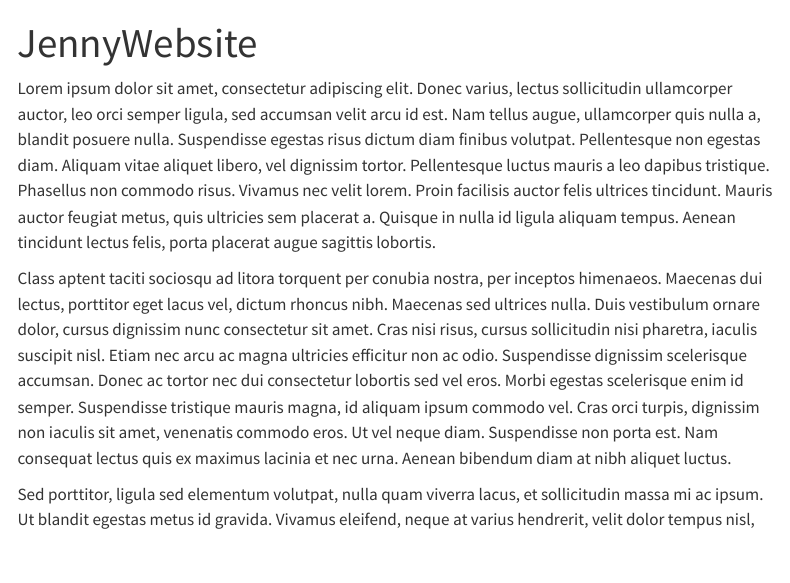
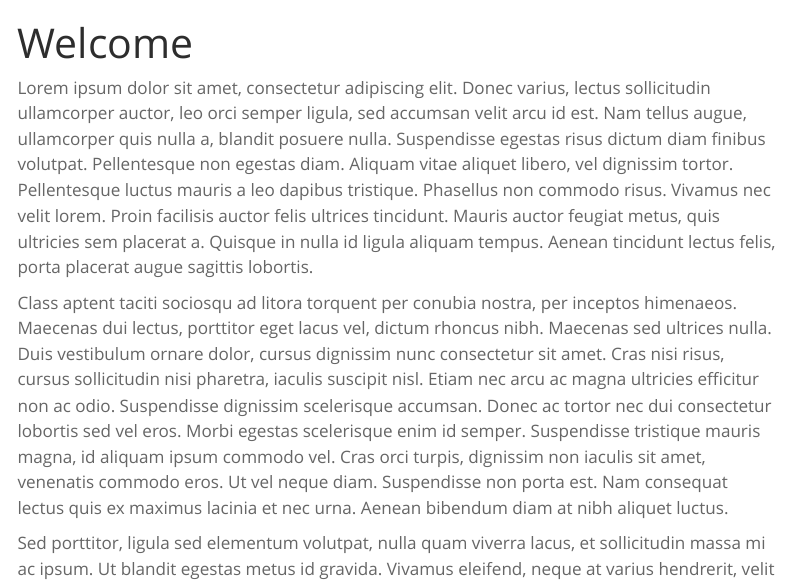
Before and after one commit to HamishjHartley/JennyWebsite, a Quarto document (index.qmd): the page in a window 1100 px wide, from its top. Rendered offline with R 4.5, knitr and Pandoc in place of Quarto, with nearby package versions; menus at the side of the page are left out.

Commit message:
changed theme

```diff
--- a/_quarto.yml
+++ b/_quarto.yml
@@ -3,7 +3,7 @@ project:
   output-dir: public
 
 website:
-  title: "JennyWebsite"
+  title: "Yogi Jenny"
   navbar:
     left:
       - href: index.qmd
@@ -12,6 +12,6 @@ website:
 
 format:
   html:
-    theme: cosmo
+    theme: spacelab
     css: styles.css
     toc: true
--- a/index.qmd
+++ b/index.qmd
@@ -1,5 +1,5 @@
 ---
-title: "JennyWebsite"
+title: "Welcome"
 ---
 
  Lorem ipsum dolor sit amet, consectetur adipiscing elit. Donec varius, lectus sollicitudin ullamcorper auctor, leo orci semper ligula, sed accumsan velit arcu id est. Nam tellus augue, ullamcorper quis nulla a, blandit posuere nulla. Suspendisse egestas risus dictum diam finibus volutpat. Pellentesque non egestas diam. Aliquam vitae aliquet libero, vel dignissim tortor. Pellentesque luctus mauris a leo dapibus tristique. Phasellus non commodo risus. Vivamus nec velit lorem. Proin facilisis auctor felis ultrices tincidunt. Mauris auctor feugiat metus, quis ultricies sem placerat a. Quisque in nulla id ligula aliquam tempus. Aenean tincidunt lectus felis, porta placerat augue sagittis lobortis.
```
Also changed, not shown: 5 other files.
